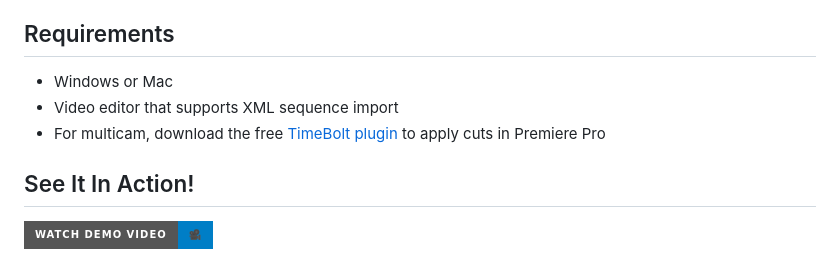
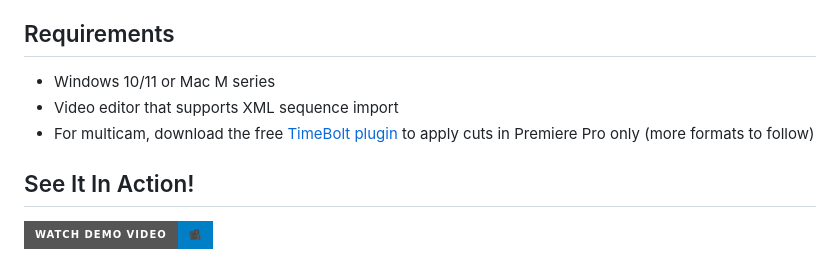
Before and after one commit to js-commit/video-haircut, a Markdown page: README.md, the part around the change. Drawn GitHub-style; badges without logos.

```diff
--- a/README.md
+++ b/README.md
@@ -5,9 +5,9 @@
 Save hours on video editing with Video Haircut - the AI tool that transforms raw talking head footage into polished content in minutes, not hours.
 
 ## Requirements
-- Windows or Mac
+- Windows 10/11 or Mac M series
 - Video editor that supports XML sequence import
-- For multicam, download the free [TimeBolt plugin](https://www.timebolt.io/jump-cutter-adobe-premiere) to apply cuts in Premiere Pro
+- For multicam, download the free [TimeBolt plugin](https://www.timebolt.io/jump-cutter-adobe-premiere) to apply cuts in Premiere Pro only (more formats to follow)
 
 ## See It In Action!
 
```
